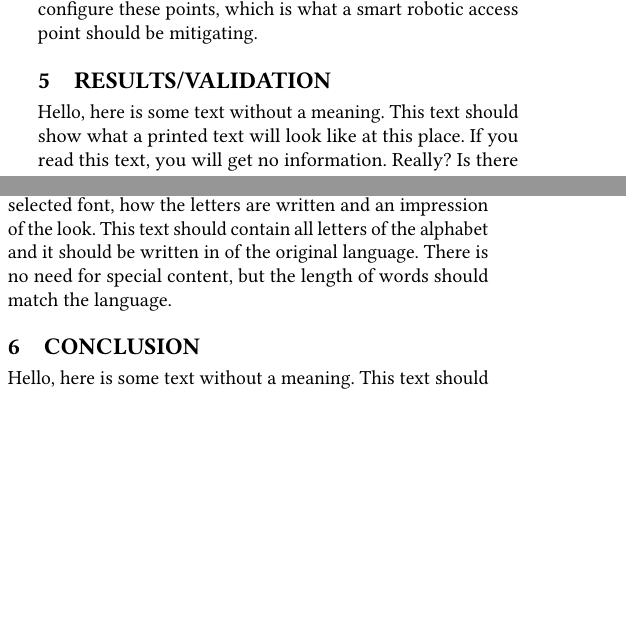
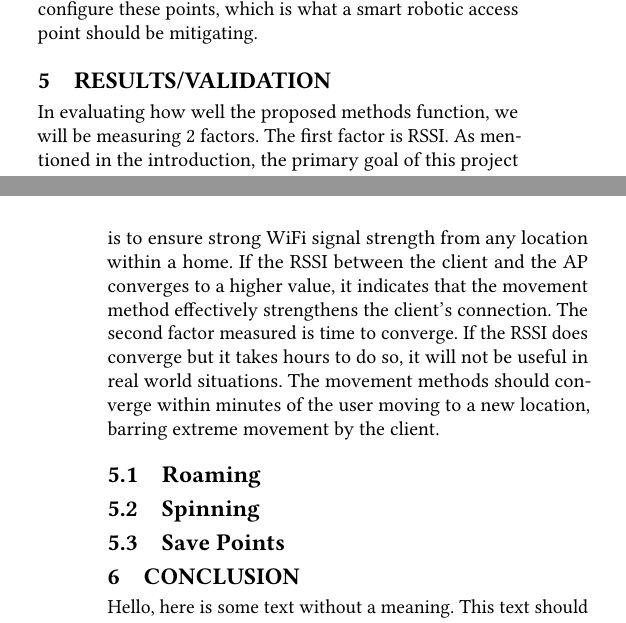
Before and after one commit to Foulgaze/598_Paper, a LaTeX paper (paper.tex, which reads body.tex): two parts of the columns of pages 2 and 3 of 3, joined at a grey line, cut so that both start at the same text, the shorter picture padded with empty space. Compiled offline with pdfLaTeX.

Commit message:
Added eval

```diff
--- a/body.tex
+++ b/body.tex
@@ -46,7 +46,10 @@ This method relies less on localization and has predictable movement, which may
 
 
 \section{Results/Validation}
-\Blindtext
+In evaluating how well the proposed methods function, we will be measuring 2 factors. The first factor is RSSI. As mentioned in the introduction, the primary goal of this project is to ensure strong WiFi signal strength from any location within a home. If the RSSI between the client and the AP converges to a higher value, it indicates that the movement method effectively strengthens the client’s connection. The second factor measured is time to converge. If the RSSI does converge but it takes hours to do so, it will not be useful in real world situations. The movement methods should converge within minutes of the user moving to a new location, barring extreme movement by the client.
+\subsection{Roaming}
+\subsection{Spinning}
+\subsection{Save Points}
 
 \section{Conclusion}
 \blindtext
```
Also changed, not shown: paper.pdf, body.tex (2 more changed lines), 3 other files.
